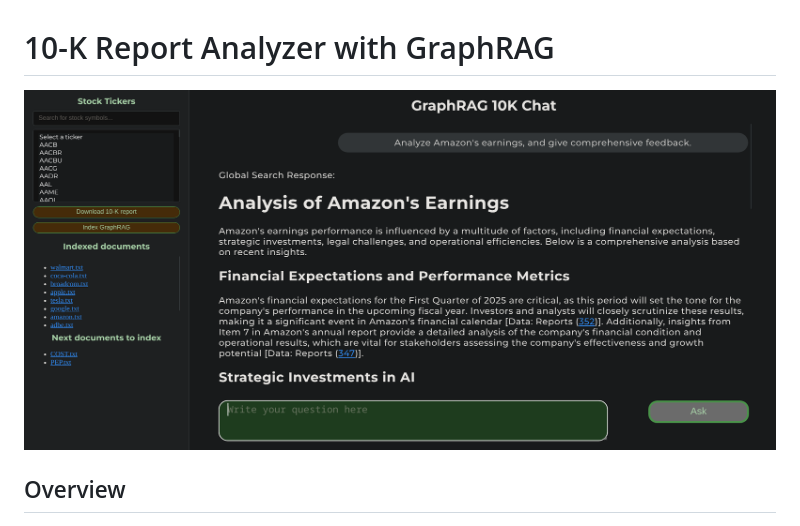
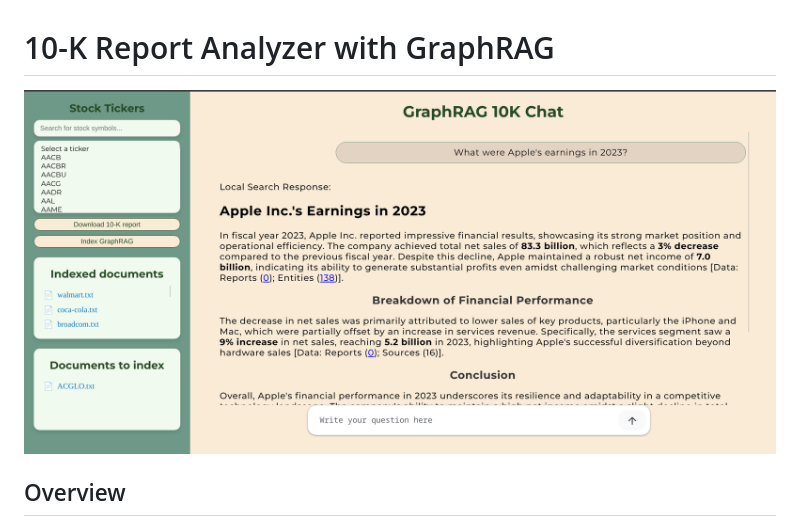
Before and after one commit to idotem/stock_prediction_app, a Markdown page: README.md, the part around the change. Rendered like a GitHub page; pictures changed too: static/img.png (added), static/img_new.png (deleted).

Commit message:
updated ss

```diff
--- a/README.md
+++ b/README.md
@@ -1,6 +1,6 @@
 # 10-K Report Analyzer with GraphRAG
 
-![Project Screenshot](static/img_new.png)
+![Project Screenshot](static/img.png)
 
 ## Overview
 
```
